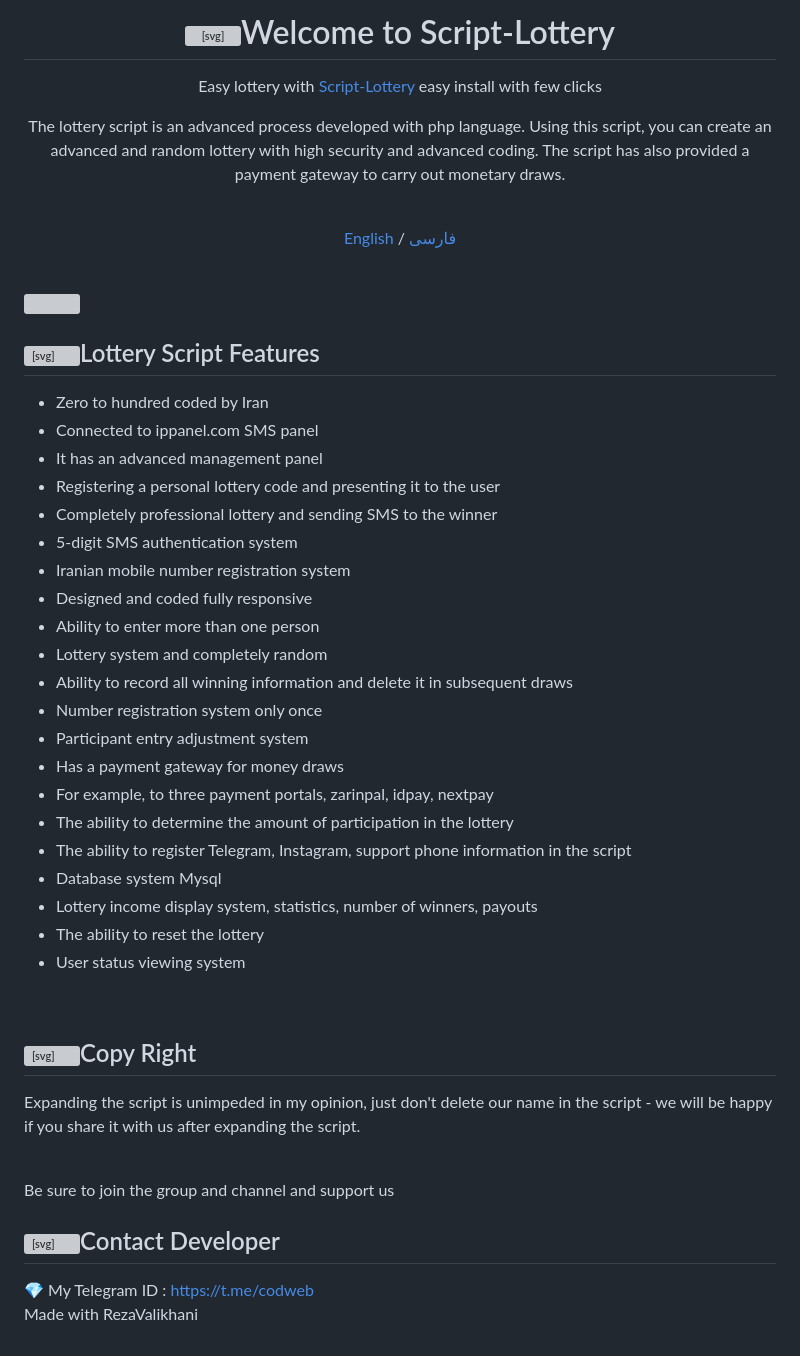
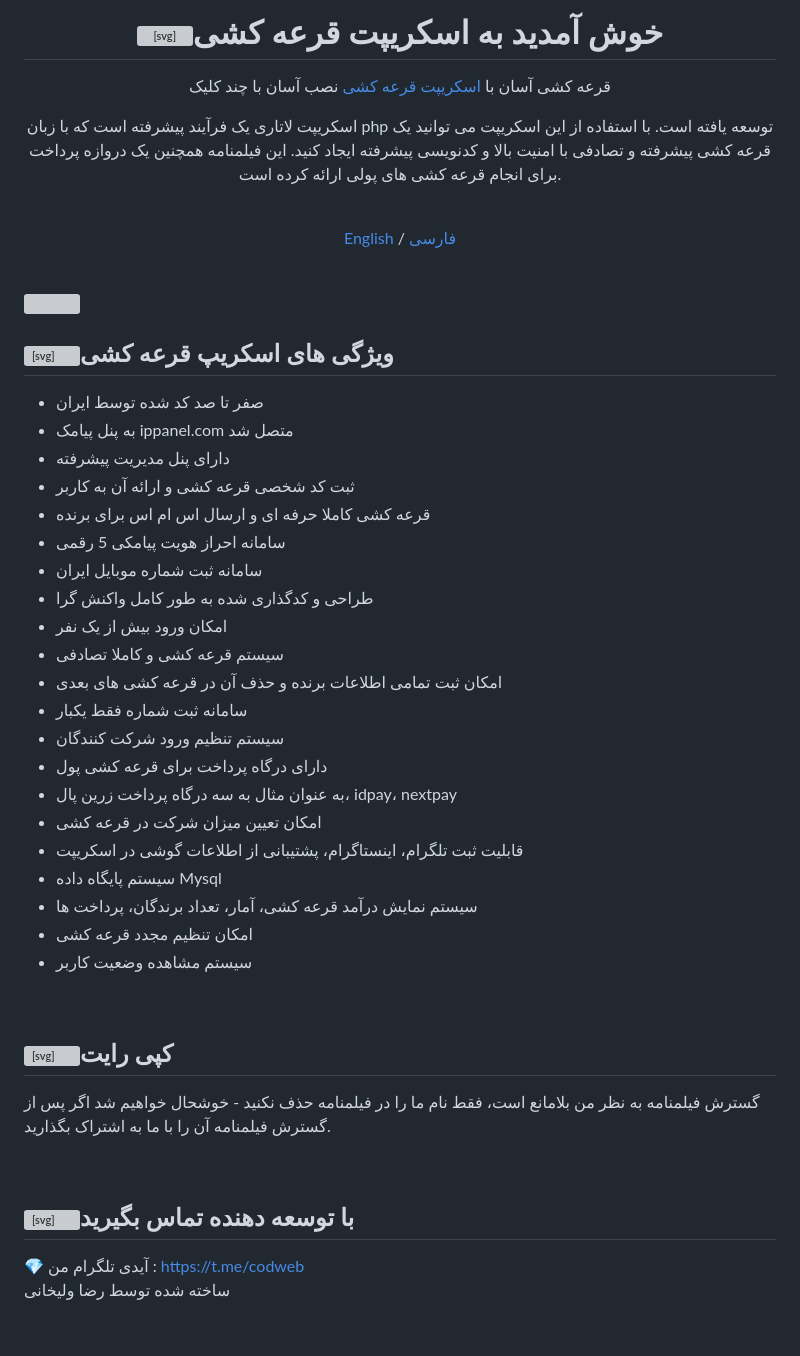
Before and after one commit to RezaValikhani/Script-Lottery, a Markdown page: README-Fa.md, the part around one of its changes. GitHub-like rendering; grey boxes are pictures that could not be loaded.

```diff
--- a/README-Fa.md
+++ b/README-Fa.md
@@ -1,9 +1,9 @@
-<h1 align="center" tabindex="-1" dir="auto"><a id="user-content-welcome-to-lottery" class="anchor" aria-hidden="true" href="#welcome-to-lottery"><svg class="octicon octicon-link" viewBox="0 0 16 16" version="1.1" width="16" height="16" aria-hidden="true"><path d="m7.775 3.275 1.25-1.25a3.5 3.5 0 1 1 4.95 4.95l-2.5 2.5a3.5 3.5 0 0 1-4.95 0 .751.751 0 0 1 .018-1.042.751.751 0 0 1 1.042-.018 1.998 1.998 0 0 0 2.83 0l2.5-2.5a2.002 2.002 0 0 0-2.83-2.83l-1.25 1.25a.751.751 0 0 1-1.042-.018.751.751 0 0 1-.018-1.042Zm-4.69 9.64a1.998 1.998 0 0 0 2.83 0l1.25-1.25a.751.751 0 0 1 1.042.018.751.751 0 0 1 .018 1.042l-1.25 1.25a3.5 3.5 0 1 1-4.95-4.95l2.5-2.5a3.5 3.5 0 0 1 4.95 0 .751.751 0 0 1-.018 1.042.751.751 0 0 1-1.042.018 1.998 1.998 0 0 0-2.83 0l-2.5 2.5a1.998 1.998 0 0 0 0 2.83Z"></path></svg></a>Welcome to Script-Lottery</h1>
+<h1 align="center" tabindex="-1" dir="auto"><a id="user-content-welcome-to-lottery" class="anchor" aria-hidden="true" href="#welcome-to-lottery"><svg class="octicon octicon-link" viewBox="0 0 16 16" version="1.1" width="16" height="16" aria-hidden="true"><path d="m7.775 3.275 1.25-1.25a3.5 3.5 0 1 1 4.95 4.95l-2.5 2.5a3.5 3.5 0 0 1-4.95 0 .751.751 0 0 1 .018-1.042.751.751 0 0 1 1.042-.018 1.998 1.998 0 0 0 2.83 0l2.5-2.5a2.002 2.002 0 0 0-2.83-2.83l-1.25 1.25a.751.751 0 0 1-1.042-.018.751.751 0 0 1-.018-1.042Zm-4.69 9.64a1.998 1.998 0 0 0 2.83 0l1.25-1.25a.751.751 0 0 1 1.042.018.751.751 0 0 1 .018 1.042l-1.25 1.25a3.5 3.5 0 1 1-4.95-4.95l2.5-2.5a3.5 3.5 0 0 1 4.95 0 .751.751 0 0 1-.018 1.042.751.751 0 0 1-1.042.018 1.998 1.998 0 0 0-2.83 0l-2.5 2.5a1.998 1.998 0 0 0 0 2.83Z"></path></svg></a>خوش آمدید به اسکریپت قرعه کشی</h1>
 <p align="center" dir="auto">
-Easy lottery with <a href="https://github.com/RezaValikhani/Script-Lottery">Script-Lottery</a> easy install with few clicks
+قرعه کشی آسان با <a href="https://github.com/RezaValikhani/Script-Lottery">اسکریپت قرعه کشی</a> نصب آسان با چند کلیک
 </p>
 <p align="center" dir="auto">
-The lottery script is an advanced process developed with php language. Using this script, you can create an advanced and random lottery with high security and advanced coding. The script has also provided a payment gateway to carry out monetary draws.
+اسکریپت لاتاری یک فرآیند پیشرفته است که با زبان php توسعه یافته است. با استفاده از این اسکریپت می توانید یک قرعه کشی پیشرفته و تصادفی با امنیت بالا و کدنویسی پیشرفته ایجاد کنید. این فیلمنامه همچنین یک دروازه پرداخت برای انجام قرعه کشی های پولی ارائه کرده است.
 </p><br>
 <p align="center" dir="auto">
  <a href="/README.md">
@@ -18,36 +18,35 @@ The lottery script is an advanced process developed with php language. Using thi
 <source media="(prefers-color-scheme: dark)" srcset="https://user-images.githubusercontent.com/27927279/227711552-d2bc1089-5666-477b-9be7-d7e50a5286dc.png">
 <img  src="https://rezavalikhani.ir/github/caver02.jpg">
 <br>
-<h2 tabindex="-1" dir="auto"><a id="user-content-Script-facilities" class="anchor" aria-hidden="true" href="#Script-facilities"><svg class="octicon octicon-link" viewBox="0 0 16 16" version="1.1" width="16" height="16" aria-hidden="true"><path d="m7.775 3.275 1.25-1.25a3.5 3.5 0 1 1 4.95 4.95l-2.5 2.5a3.5 3.5 0 0 1-4.95 0 .751.751 0 0 1 .018-1.042.751.751 0 0 1 1.042-.018 1.998 1.998 0 0 0 2.83 0l2.5-2.5a2.002 2.002 0 0 0-2.83-2.83l-1.25 1.25a.751.751 0 0 1-1.042-.018.751.751 0 0 1-.018-1.042Zm-4.69 9.64a1.998 1.998 0 0 0 2.83 0l1.25-1.25a.751.751 0 0 1 1.042.018.751.751 0 0 1 .018 1.042l-1.25 1.25a3.5 3.5 0 1 1-4.95-4.95l2.5-2.5a3.5 3.5 0 0 1 4.95 0 .751.751 0 0 1-.018 1.042.751.751 0 0 1-1.042.018 1.998 1.998 0 0 0-2.83 0l-2.5 2.5a1.998 1.998 0 0 0 0 2.83Z"></path></svg></a>Lottery Script Features</h2>
+<h2 tabindex="-1" dir="auto"><a id="user-content-Script-facilities" class="anchor" aria-hidden="true" href="#Script-facilities"><svg class="octicon octicon-link" viewBox="0 0 16 16" version="1.1" width="16" height="16" aria-hidden="true"><path d="m7.775 3.275 1.25-1.25a3.5 3.5 0 1 1 4.95 4.95l-2.5 2.5a3.5 3.5 0 0 1-4.95 0 .751.751 0 0 1 .018-1.042.751.751 0 0 1 1.042-.018 1.998 1.998 0 0 0 2.83 0l2.5-2.5a2.002 2.002 0 0 0-2.83-2.83l-1.25 1.25a.751.751 0 0 1-1.042-.018.751.751 0 0 1-.018-1.042Zm-4.69 9.64a1.998 1.998 0 0 0 2.83 0l1.25-1.25a.751.751 0 0 1 1.042.018.751.751 0 0 1 .018 1.042l-1.25 1.25a3.5 3.5 0 1 1-4.95-4.95l2.5-2.5a3.5 3.5 0 0 1 4.95 0 .751.751 0 0 1-.018 1.042.751.751 0 0 1-1.042.018 1.998 1.998 0 0 0-2.83 0l-2.5 2.5a1.998 1.998 0 0 0 0 2.83Z"></path></svg></a>ویژگی های اسکریپ قرعه کشی</h2>
 <ul dir="auto">
-<li>Zero to hundred coded by Iran</li>
-<li>Connected to ippanel.com SMS panel</li>
-<li>It has an advanced management panel</li>
-<li>Registering a personal lottery code and presenting it to the user</li>
-<li>Completely professional lottery and sending SMS to the winner</li>
-<li>5-digit SMS authentication system</li>
-<li>Iranian mobile number registration system</li>
-<li>Designed and coded fully responsive</li>
-<li>Ability to enter more than one person</li>
-<li>Lottery system and completely random</li>
-<li>Ability to record all winning information and delete it in subsequent draws</li>
-<li>Number registration system only once</li>
-<li>Participant entry adjustment system</li>
-<li>Has a payment gateway for money draws</li>
-<li>For example, to three payment portals, zarinpal, idpay, nextpay</li>
-<li>The ability to determine the amount of participation in the lottery</li>
-<li>The ability to register Telegram, Instagram, support phone information in the script</li>
-<li>Database system Mysql</li>
-<li>Lottery income display system, statistics, number of winners, payouts</li>
-<li>The ability to reset the lottery</li>
-<li>User status viewing system</li>
+<li>صفر تا صد کد شده توسط ایران</li>
+<li>به پنل پیامک ippanel.com متصل شد</li>
+<li>دارای پنل مدیریت پیشرفته</li>
+<li>ثبت کد شخصی قرعه کشی و ارائه آن به کاربر</li>
+<li>قرعه کشی کاملا حرفه ای و ارسال اس ام اس برای برنده</li>
+<li>سامانه احراز هویت پیامکی 5 رقمی</li>
+<li>سامانه ثبت شماره موبایل ایران</li>
+<li>طراحی و کدگذاری شده به طور کامل واکنش گرا</li>
+<li>امکان ورود بیش از یک نفر</li>
+<li>سیستم قرعه کشی و کاملا تصادفی</li>
+<li>امکان ثبت تمامی اطلاعات برنده و حذف آن در قرعه کشی های بعدی</li>
+<li>سامانه ثبت شماره فقط یکبار</li>
+<li>سیستم تنظیم ورود شرکت کنندگان</li>
+<li>دارای درگاه پرداخت برای قرعه کشی پول</li>
+<li>به عنوان مثال به سه درگاه پرداخت زرین پال، idpay، nextpay</li>
+<li>امکان تعیین میزان شرکت در قرعه کشی</li>
+<li>قابلیت ثبت تلگرام، اینستاگرام، پشتیبانی از اطلاعات گوشی در اسکریپت</li>
+<li>سیستم پایگاه داده Mysql</li>
+<li>سیستم نمایش درآمد قرعه کشی، آمار، تعداد برندگان، پرداخت ها</li>
+<li>امکان تنظیم مجدد قرعه کشی</li>
+<li>سیستم مشاهده وضعیت کاربر</li>
 </ul>
 <br>
-<h2 tabindex="-1" dir="auto"><a id="user-content-contact-developer" class="anchor" aria-hidden="true" href="#contact-developer"><svg class="octicon octicon-link" viewBox="0 0 16 16" version="1.1" width="16" height="16" aria-hidden="true"><path d="m7.775 3.275 1.25-1.25a3.5 3.5 0 1 1 4.95 4.95l-2.5 2.5a3.5 3.5 0 0 1-4.95 0 .751.751 0 0 1 .018-1.042.751.751 0 0 1 1.042-.018 1.998 1.998 0 0 0 2.83 0l2.5-2.5a2.002 2.002 0 0 0-2.83-2.83l-1.25 1.25a.751.751 0 0 1-1.042-.018.751.751 0 0 1-.018-1.042Zm-4.69 9.64a1.998 1.998 0 0 0 2.83 0l1.25-1.25a.751.751 0 0 1 1.042.018.751.751 0 0 1 .018 1.042l-1.25 1.25a3.5 3.5 0 1 1-4.95-4.95l2.5-2.5a3.5 3.5 0 0 1 4.95 0 .751.751 0 0 1-.018 1.042.751.751 0 0 1-1.042.018 1.998 1.998 0 0 0-2.83 0l-2.5 2.5a1.998 1.998 0 0 0 0 2.83Z"></path></svg></a>Copy Right</h2>
-<p>Expanding the script is unimpeded in my opinion, just don't delete our name in the script - we will be happy if you share it with us after expanding the script.</p>
+<h2 tabindex="-1" dir="auto"><a id="user-content-contact-developer" class="anchor" aria-hidden="true" href="#contact-developer"><svg class="octicon octicon-link" viewBox="0 0 16 16" version="1.1" width="16" height="16" aria-hidden="true"><path d="m7.775 3.275 1.25-1.25a3.5 3.5 0 1 1 4.95 4.95l-2.5 2.5a3.5 3.5 0 0 1-4.95 0 .751.751 0 0 1 .018-1.042.751.751 0 0 1 1.042-.018 1.998 1.998 0 0 0 2.83 0l2.5-2.5a2.002 2.002 0 0 0-2.83-2.83l-1.25 1.25a.751.751 0 0 1-1.042-.018.751.751 0 0 1-.018-1.042Zm-4.69 9.64a1.998 1.998 0 0 0 2.83 0l1.25-1.25a.751.751 0 0 1 1.042.018.751.751 0 0 1 .018 1.042l-1.25 1.25a3.5 3.5 0 1 1-4.95-4.95l2.5-2.5a3.5 3.5 0 0 1 4.95 0 .751.751 0 0 1-.018 1.042.751.751 0 0 1-1.042.018 1.998 1.998 0 0 0-2.83 0l-2.5 2.5a1.998 1.998 0 0 0 0 2.83Z"></path></svg></a>کپی رایت</h2>
+<p>گسترش فیلمنامه به نظر من بلامانع است، فقط نام ما را در فیلمنامه حذف نکنید - خوشحال خواهیم شد اگر پس از گسترش فیلمنامه آن را با ما به اشتراک بگذارید.</p>
 <br>
-<p dir="auto">Be sure to join the group and channel and support us</p>
-<h2 tabindex="-1" dir="auto"><a id="user-content-contact-developer" class="anchor" aria-hidden="true" href="#contact-developer"><svg class="octicon octicon-link" viewBox="0 0 16 16" version="1.1" width="16" height="16" aria-hidden="true"><path d="m7.775 3.275 1.25-1.25a3.5 3.5 0 1 1 4.95 4.95l-2.5 2.5a3.5 3.5 0 0 1-4.95 0 .751.751 0 0 1 .018-1.042.751.751 0 0 1 1.042-.018 1.998 1.998 0 0 0 2.83 0l2.5-2.5a2.002 2.002 0 0 0-2.83-2.83l-1.25 1.25a.751.751 0 0 1-1.042-.018.751.751 0 0 1-.018-1.042Zm-4.69 9.64a1.998 1.998 0 0 0 2.83 0l1.25-1.25a.751.751 0 0 1 1.042.018.751.751 0 0 1 .018 1.042l-1.25 1.25a3.5 3.5 0 1 1-4.95-4.95l2.5-2.5a3.5 3.5 0 0 1 4.95 0 .751.751 0 0 1-.018 1.042.751.751 0 0 1-1.042.018 1.998 1.998 0 0 0-2.83 0l-2.5 2.5a1.998 1.998 0 0 0 0 2.83Z"></path></svg></a>Contact Developer</h2>
-<g-emoji class="g-emoji" alias="gem" fallback-src="https://github.githubassets.com/images/icons/emoji/unicode/1f48e.png">💎</g-emoji> My Telegram ID : <a href="https://t.me/codweb" rel="nofollow">https://t.me/codweb</a></p>
+<h2 tabindex="-1" dir="auto"><a id="user-content-contact-developer" class="anchor" aria-hidden="true" href="#contact-developer"><svg class="octicon octicon-link" viewBox="0 0 16 16" version="1.1" width="16" height="16" aria-hidden="true"><path d="m7.775 3.275 1.25-1.25a3.5 3.5 0 1 1 4.95 4.95l-2.5 2.5a3.5 3.5 0 0 1-4.95 0 .751.751 0 0 1 .018-1.042.751.751 0 0 1 1.042-.018 1.998 1.998 0 0 0 2.83 0l2.5-2.5a2.002 2.002 0 0 0-2.83-2.83l-1.25 1.25a.751.751 0 0 1-1.042-.018.751.751 0 0 1-.018-1.042Zm-4.69 9.64a1.998 1.998 0 0 0 2.83 0l1.25-1.25a.751.751 0 0 1 1.042.018.751.751 0 0 1 .018 1.042l-1.25 1.25a3.5 3.5 0 1 1-4.95-4.95l2.5-2.5a3.5 3.5 0 0 1 4.95 0 .751.751 0 0 1-.018 1.042.751.751 0 0 1-1.042.018 1.998 1.998 0 0 0-2.83 0l-2.5 2.5a1.998 1.998 0 0 0 0 2.83Z"></path></svg></a>با توسعه دهنده تماس بگیرید</h2>
+<g-emoji class="g-emoji" alias="gem" fallback-src="https://github.githubassets.com/images/icons/emoji/unicode/1f48e.png">💎</g-emoji> آیدی تلگرام من : <a href="https://t.me/codweb" rel="nofollow">https://t.me/codweb</a></p>
 <br>
-<conter><p>Made with RezaValikhani</conter></p>
+<conter><p>ساخته شده توسط رضا ولیخانی</conter></p>
```
Also changed, not shown: other parts of README-Fa.md (+1 -1 lines).
